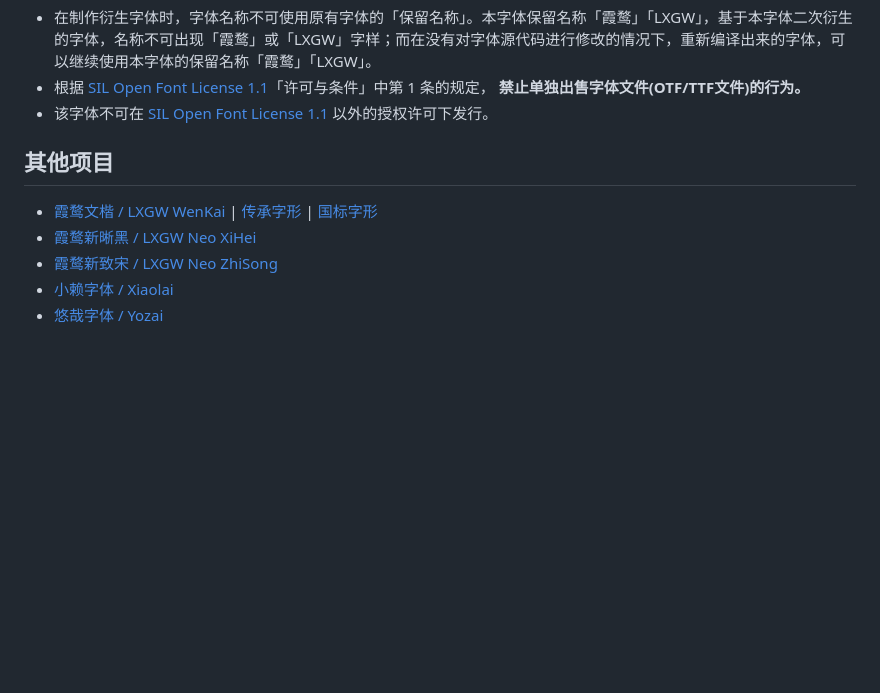
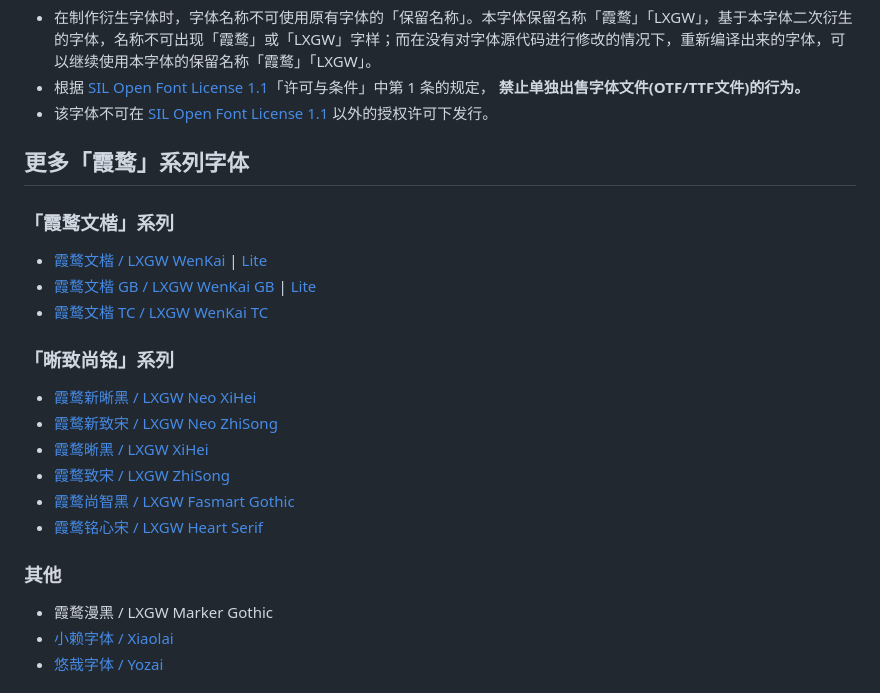
Before and after one commit to lxgw/LxgwMarkerGothic, a Markdown page: README.md, the part around the change. Drawn GitHub-style; blank space fills up the shorter version.

```diff
--- a/README.md
+++ b/README.md
@@ -91,10 +91,20 @@ An open-source Chinese font derived from Tanugo. 一款由 Tanugo 衍生的开
 - 根据 [SIL Open Font License 1.1](https://openfontlicense.org)「许可与条件」中第 1 条的规定， **禁止单独出售字体文件(OTF/TTF文件)的行为。**
 - 该字体不可在 [SIL Open Font License 1.1](https://openfontlicense.org) 以外的授权许可下发行。
 
-## 其他项目
-- [霞鹜文楷 / LXGW WenKai](https://github.com/lxgw/LxgwWenKai) | [传承字形](https://github.com/lxgw/LxgwWenKaiTC) | [国标字形](https://github.com/lxgw/LxgwWenkaiGB)
+## 更多「霞鹜」系列字体
+### 「霞鹜文楷」系列
+- [霞鹜文楷 / LXGW WenKai](https://github.com/lxgw/LxgwWenKai) | [Lite](https://github.com/lxgw/LxgwWenKai-Lite)
+- [霞鹜文楷 GB / LXGW WenKai GB](https://github.com/lxgw/LxgwWenKaiGB) | [Lite](https://github.com/lxgw/LxgwWenKaiGB-Lite)
+- [霞鹜文楷 TC / LXGW WenKai TC](https://github.com/lxgw/LxgwWenKaiTC)
+### 「晰致尚铭」系列
 - [霞鹜新晰黑 / LXGW Neo XiHei](https://github.com/lxgw/LxgwNeoXiHei)
 - [霞鹜新致宋 / LXGW Neo ZhiSong](https://github.com/lxgw/LxgwNeoZhiSong)
+- [霞鹜晰黑 / LXGW XiHei](https://github.com/lxgw/LxgwXiHei)
+- [霞鹜致宋 / LXGW ZhiSong](https://github.com/lxgw/LxgwZhiSong)
+- [霞鹜尚智黑 / LXGW Fasmart Gothic](https://github.com/lxgw/LxgwFasmartGothic)
+- [霞鹜铭心宋 / LXGW Heart Serif](https://github.com/lxgw/LxgwHeartSerif)
+### 其他
+- 霞鹜漫黑 / LXGW Marker Gothic
 - [小赖字体 / Xiaolai](https://github.com/lxgw/kose-font)
 - [悠哉字体 / Yozai](https://github.com/lxgw/yozai-font)
 
```
